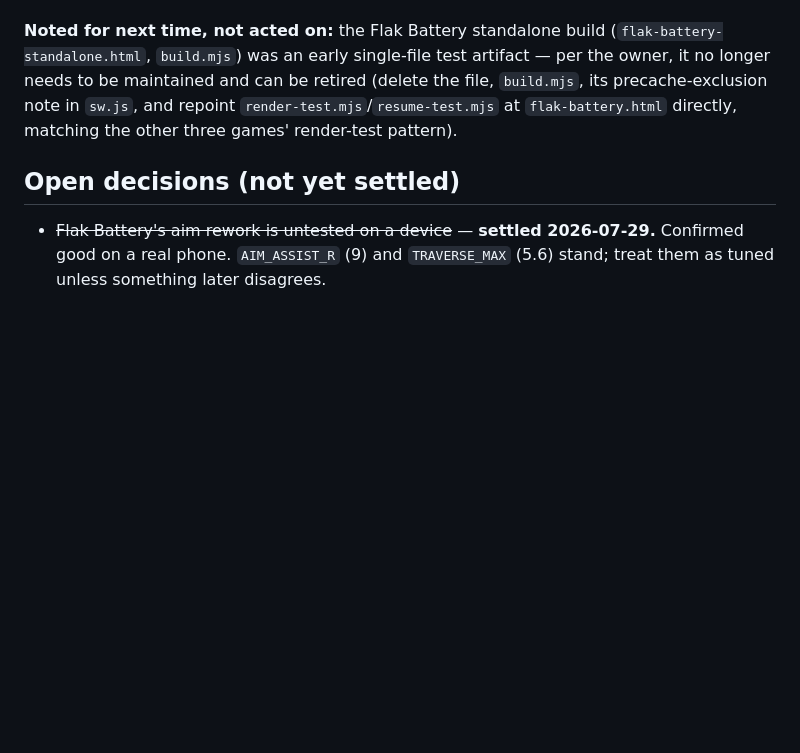
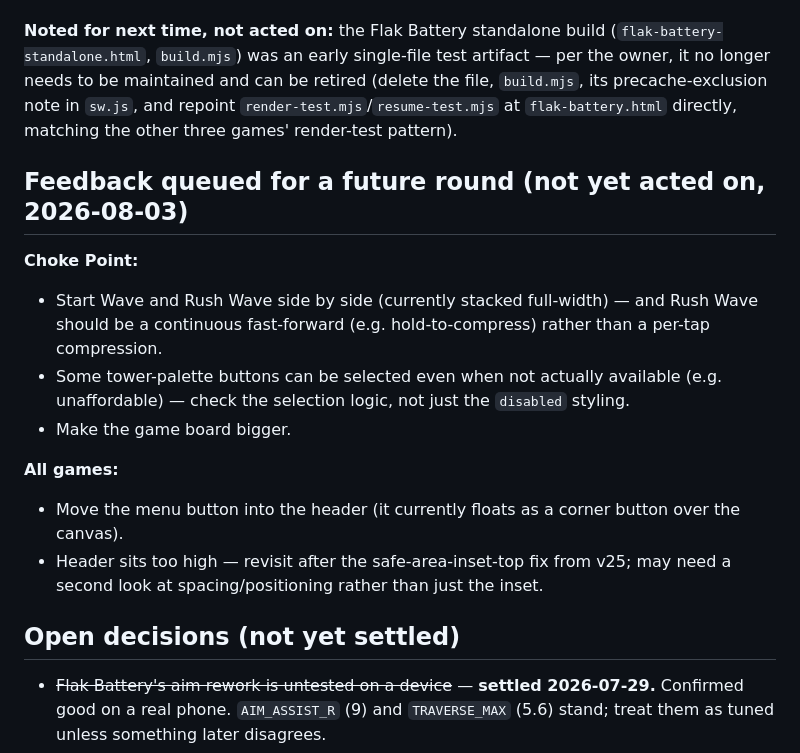
Before and after one commit to TiberiousDoom/Arcade, a Markdown page: STATUS.md, the part around the change. GitHub-like rendering; blank space fills up the shorter version.

Commit message:
Log Choke Point/all-games feedback for a future round
No code changes — just recording the latest playtest notes (button
layout, selection-when-unavailable, board size, menu placement,
header height) in STATUS.md so they aren't lost before the next pass.

Co-Authored-By: Claude Sonnet 5 <noreply@anthropic.com>

```diff
--- a/STATUS.md
+++ b/STATUS.md
@@ -216,6 +216,17 @@ All three followed an existing pattern rather than inventing new architecture (F
 
 **Noted for next time, not acted on:** the Flak Battery standalone build (`flak-battery-standalone.html`, `build.mjs`) was an early single-file test artifact — per the owner, it no longer needs to be maintained and can be retired (delete the file, `build.mjs`, its precache-exclusion note in `sw.js`, and repoint `render-test.mjs`/`resume-test.mjs` at `flak-battery.html` directly, matching the other three games' render-test pattern).
 
+## Feedback queued for a future round (not yet acted on, 2026-08-03)
+
+**Choke Point:**
+- Start Wave and Rush Wave side by side (currently stacked full-width) — and Rush Wave should be a continuous fast-forward (e.g. hold-to-compress) rather than a per-tap compression.
+- Some tower-palette buttons can be selected even when not actually available (e.g. unaffordable) — check the selection logic, not just the `disabled` styling.
+- Make the game board bigger.
+
+**All games:**
+- Move the menu button into the header (it currently floats as a corner button over the canvas).
+- Header sits too high — revisit after the safe-area-inset-top fix from v25; may need a second look at spacing/positioning rather than just the inset.
+
 ## Open decisions (not yet settled)
 
 - ~~Flak Battery's aim rework is untested on a device~~ — **settled 2026-07-29.** Confirmed good on a real phone. `AIM_ASSIST_R` (9) and `TRAVERSE_MAX` (5.6) stand; treat them as tuned unless something later disagrees.
```
